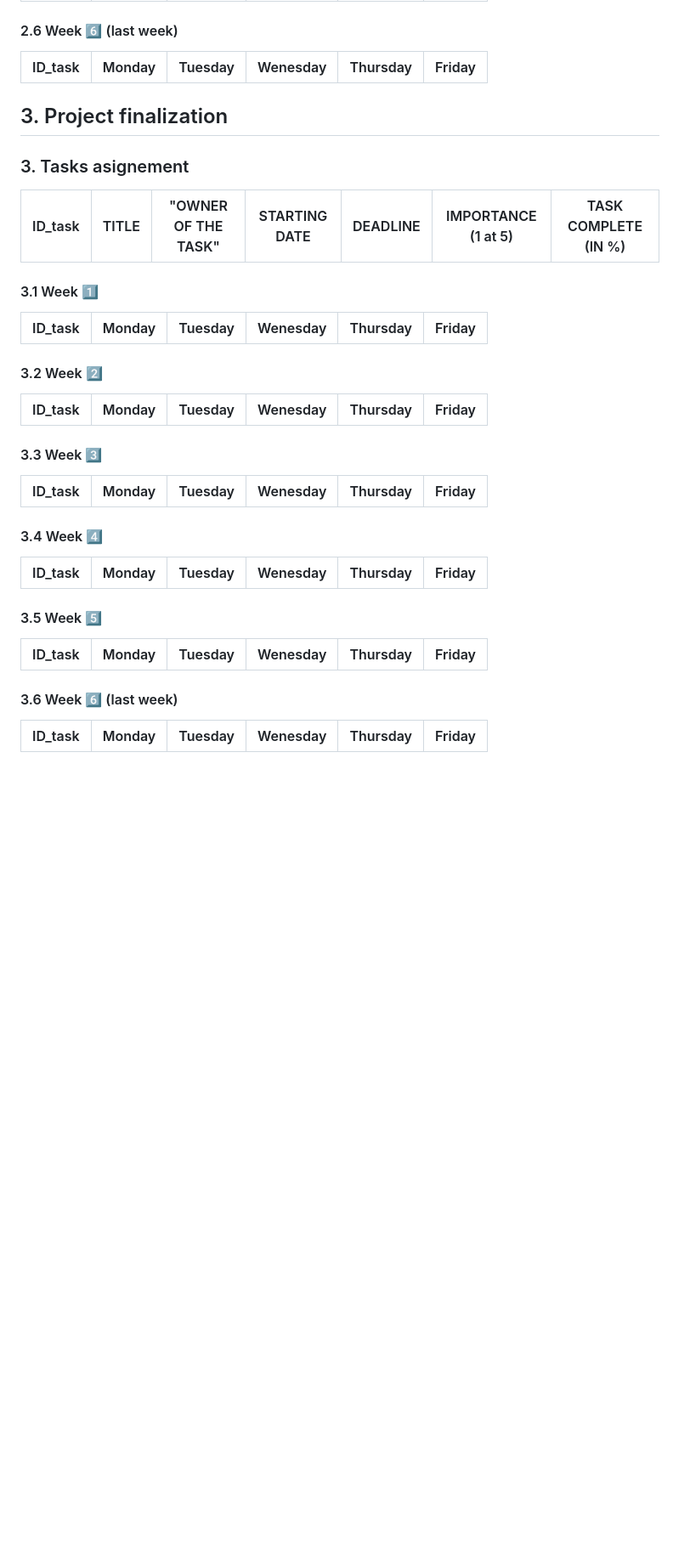
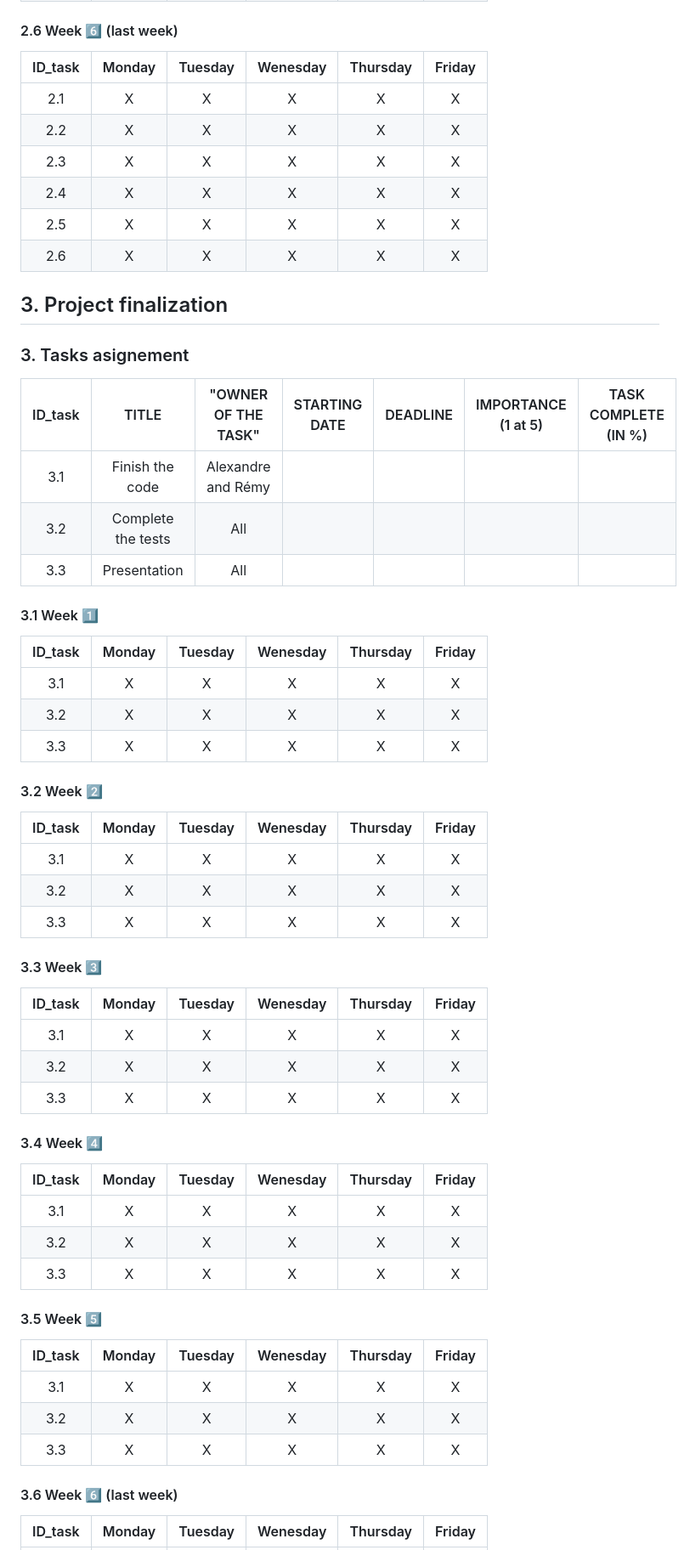
Before and after one commit to algosup/2022-2023-project-4-game-design-Team-1, a Markdown page: Management/Critical_path.md, the part around one of its changes. Shown at 85% size. GitHub-like rendering; blank space fills up the shorter version.

```diff
--- a/Management/Critical_path.md
+++ b/Management/Critical_path.md
@@ -163,6 +156,12 @@ prototype
 
 | ID_task | Monday | Tuesday | Wenesday | Thursday | Friday |
 | :-----: | :----: | :-----: | :------: | :------: | :----: |
+|2.1 | X | X | X | X | X | X |
+|2.2 | X | X | X | X | X | X |
+|2.3 | X | X | X | X | X | X |
+|2.4 | X | X | X | X | X | X |
+|2.5 | X | X | X | X | X | X |
+|2.6 | X | X | X | X | X | X |
 
 ## 3. Project finalization
 
@@ -170,36 +169,49 @@ prototype
 
 | ID_task | TITLE | "OWNER OF THE TASK" | STARTING DATE | DEADLINE | IMPORTANCE (1 at 5) | TASK COMPLETE (IN %) |
 | :-----: | :---: | :-----------------: | :-----------: | :------: | :-----------------: | :------------------: |
+| 3.1 | Finish the code | Alexandre and Rémy | ||||
+| 3.2 | Complete the tests | All ||||
+| 3.3 | Presentation| All ||||
 
-<!--
-Finish the code
-Complete the tests
-Presentation
--->
 #### 3.1 Week 1️⃣
 
 | ID_task | Monday | Tuesday | Wenesday | Thursday | Friday |
 | :-----: | :----: | :-----: | :------: | :------: | :----: |
+|3.1 | X | X | X | X | X | X |
+|3.2 | X | X | X | X | X | X |
+|3.3 | X | X | X | X | X | X |
 
 #### 3.2 Week 2️⃣
 
 | ID_task | Monday | Tuesday | Wenesday | Thursday | Friday |
 | :-----: | :----: | :-----: | :------: | :------: | :----: |
+|3.1 | X | X | X | X | X | X |
+|3.2 | X | X | X | X | X | X |
+|3.3 | X | X | X | X | X | X |
 
 #### 3.3 Week 3️⃣
 
 | ID_task | Monday | Tuesday | Wenesday | Thursday | Friday |
 | :-----: | :----: | :-----: | :------: | :------: | :----: |
+|3.1 | X | X | X | X | X | X |
+|3.2 | X | X | X | X | X | X |
+|3.3 | X | X | X | X | X | X |
 
 #### 3.4 Week 4️⃣
 
 | ID_task | Monday | Tuesday | Wenesday | Thursday | Friday |
 | :-----: | :----: | :-----: | :------: | :------: | :----: |
+|3.1 | X | X | X | X | X | X |
+|3.2 | X | X | X | X | X | X |
+|3.3 | X | X | X | X | X | X |
 
 #### 3.5 Week 5️⃣
 
 | ID_task | Monday | Tuesday | Wenesday | Thursday | Friday |
 | :-----: | :----: | :-----: | :------: | :------: | :----: |
+|3.1 | X | X | X | X | X | X |
+|3.2 | X | X | X | X | X | X |
+|3.3 | X | X | X | X | X | X |
 
 #### 3.6 Week 6️⃣ (last week)
 
```
Also changed, not shown: other parts of Management/Critical_path.md (+38 -42 lines).
